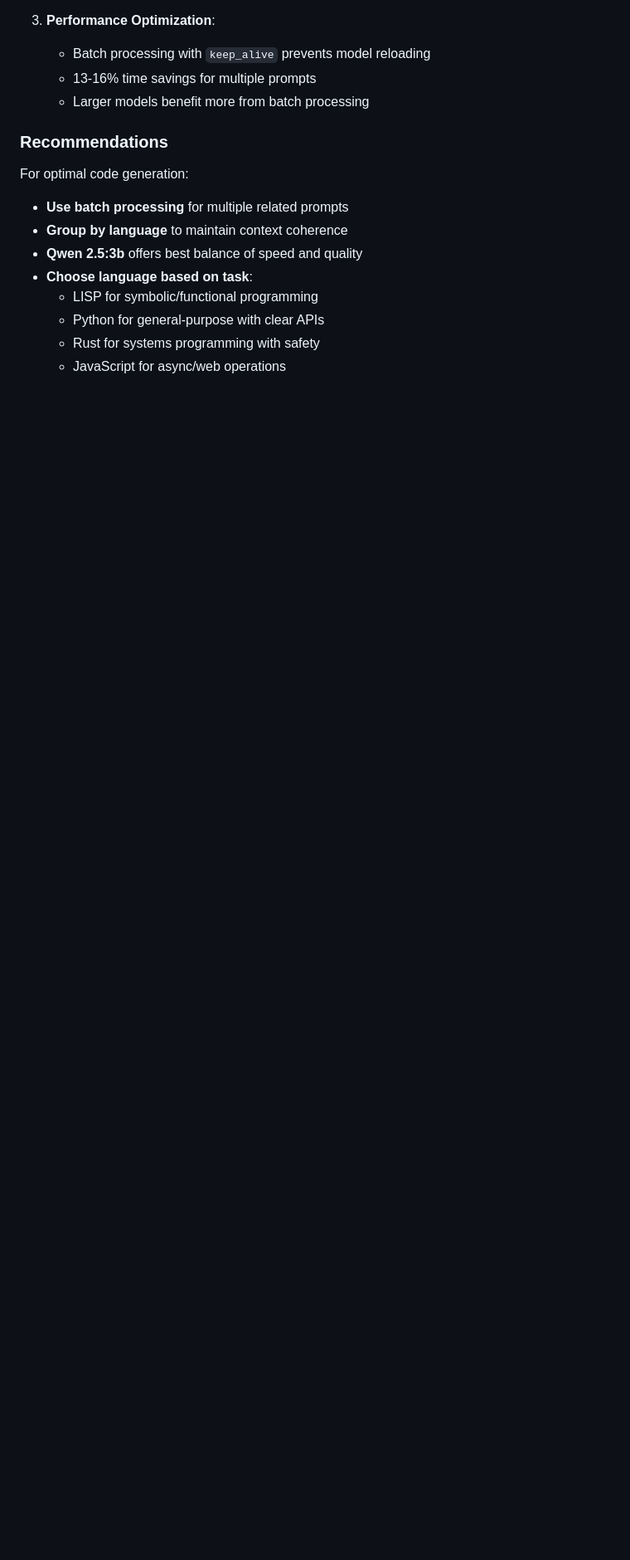
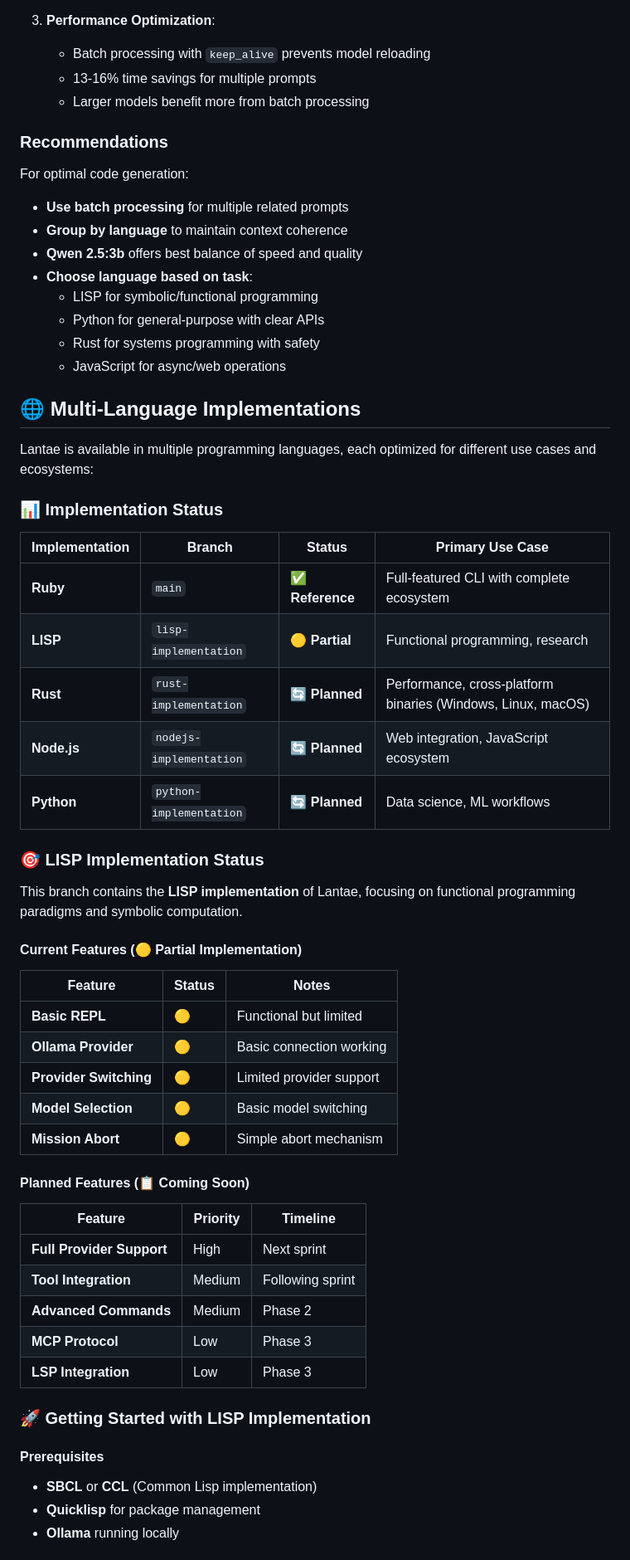
Before and after one commit to jpditri/lantae, a Markdown page: README.md, the part around one of its changes. Shown at 83% size. Rendered like a GitHub page; blank space fills up the shorter version.

```diff
--- a/README.md
+++ b/README.md
@@ -532,3 +532,48 @@ For optimal code generation:
   - Rust for systems programming with safety
   - JavaScript for async/web operations
 
+## 🌐 Multi-Language Implementations
+
+Lantae is available in multiple programming languages, each optimized for different use cases and ecosystems:
+
+### 📊 Implementation Status
+
+| Implementation | Branch | Status | Primary Use Case |
+|---------------|--------|--------|------------------|
+| **Ruby** | `main` | ✅ **Reference** | Full-featured CLI with complete ecosystem |
+| **LISP** | `lisp-implementation` | 🟡 **Partial** | Functional programming, research |
+| **Rust** | `rust-implementation` | 🔄 **Planned** | Performance, cross-platform binaries (Windows, Linux, macOS) |
+| **Node.js** | `nodejs-implementation` | 🔄 **Planned** | Web integration, JavaScript ecosystem |
+| **Python** | `python-implementation` | 🔄 **Planned** | Data science, ML workflows |
+
+### 🎯 LISP Implementation Status
+
+This branch contains the **LISP implementation** of Lantae, focusing on functional programming paradigms and symbolic computation.
+
+#### Current Features (🟡 Partial Implementation)
+
+| Feature | Status | Notes |
+|---------|--------|-------|
+| **Basic REPL** | 🟡 | Functional but limited |
+| **Ollama Provider** | 🟡 | Basic connection working |
+| **Provider Switching** | 🟡 | Limited provider support |
+| **Model Selection** | 🟡 | Basic model switching |
+| **Mission Abort** | 🟡 | Simple abort mechanism |
+
+#### Planned Features (📋 Coming Soon)
+
+| Feature | Priority | Timeline |
+|---------|----------|----------|
+| **Full Provider Support** | High | Next sprint |
+| **Tool Integration** | Medium | Following sprint |
+| **Advanced Commands** | Medium | Phase 2 |
+| **MCP Protocol** | Low | Phase 3 |
+| **LSP Integration** | Low | Phase 3 |
+
+### 🚀 Getting Started with LISP Implementation
+
+#### Prerequisites
+- **SBCL** or **CCL** (Common Lisp implementation)
+- **Quicklisp** for package management
+- **Ollama** running locally
+
```
Also changed, not shown: other parts of README.md (+59 -0 lines), docs/FEATURE_PARITY.md (added, +230 -0 lines).
